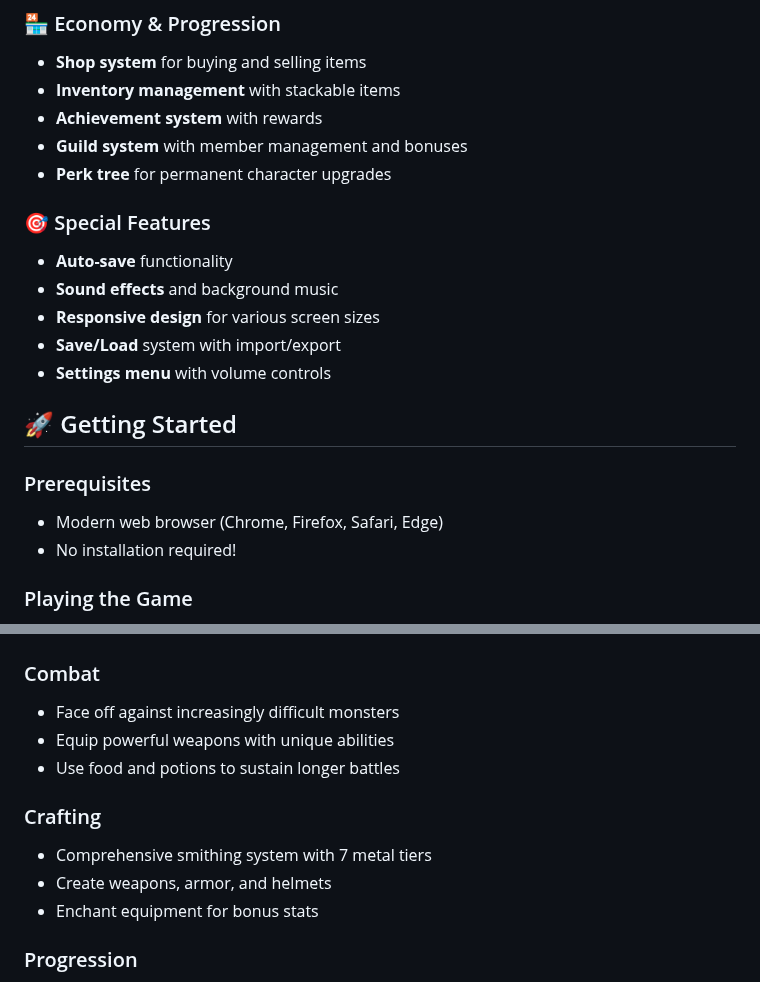
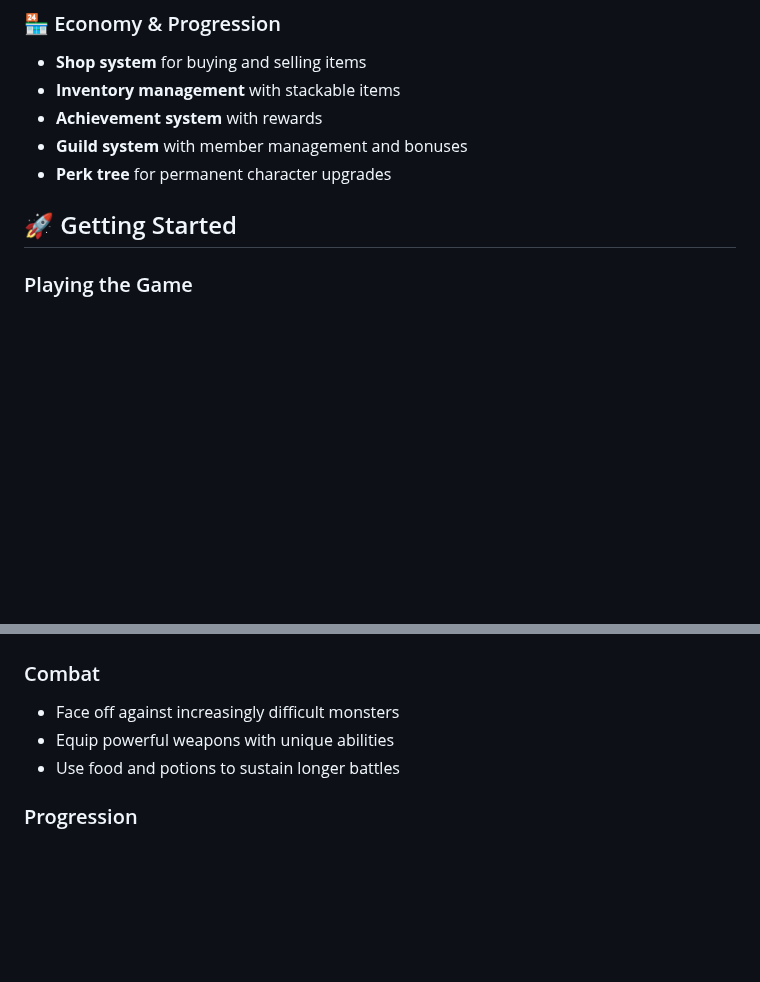
Before and after one commit to BullSupreme/GitRuneText-2, a Markdown page: README.md, 2 parts joined by grey strips. GitHub-like rendering; blank space fills up the shorter version.

```diff
--- a/README.md
+++ b/README.md
@@ -31,18 +31,8 @@ RuneText is a browser-based idle/incremental RPG game inspired by RuneScape. Bui
 - **Guild system** with member management and bonuses
 - **Perk tree** for permanent character upgrades
 
-### 🎯 Special Features
-- **Auto-save** functionality
-- **Sound effects** and background music
-- **Responsive design** for various screen sizes
-- **Save/Load** system with import/export
-- **Settings menu** with volume controls
 
 ## 🚀 Getting Started
-
-### Prerequisites
-- Modern web browser (Chrome, Firefox, Safari, Edge)
-- No installation required!
 
 ### Playing the Game
 1. Clone or download the repository
@@ -104,11 +94,6 @@ RuneText/Version3/
 - Equip powerful weapons with unique abilities
 - Use food and potions to sustain longer battles
 
-### Crafting
-- Comprehensive smithing system with 7 metal tiers
-- Create weapons, armor, and helmets
-- Enchant equipment for bonus stats
-
 ### Progression
 - Level up multiple skills independently
 - Unlock new areas and content
```
